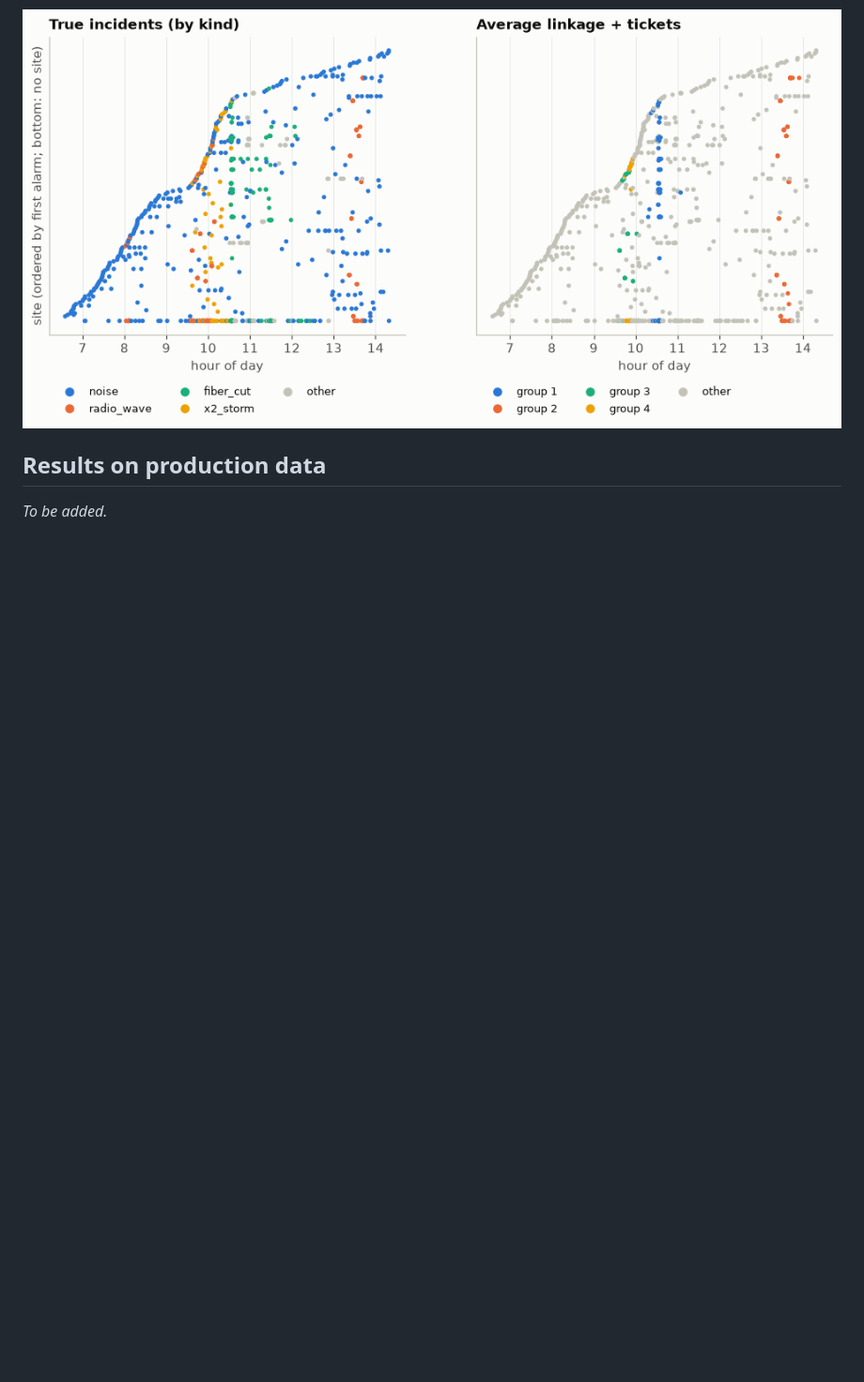
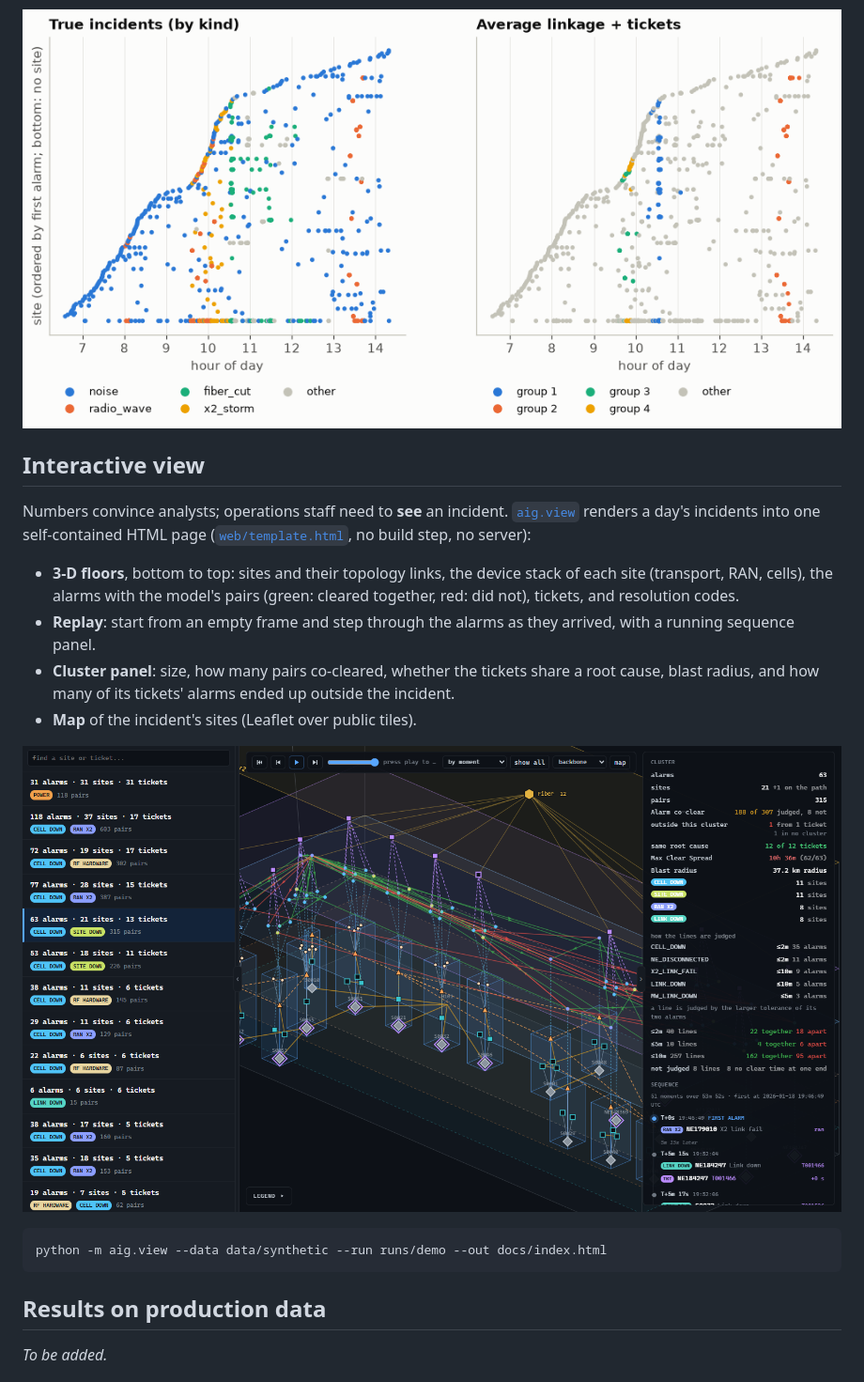
Before and after one commit to Autophuwit/telecom-alarm-grouping-gnn, a Markdown page: README.md, the part around one of its changes. Shown at 94% size. Rendered like a GitHub page; pictures changed too: reports/figures/web_view.png (added); blank space fills up the shorter version.

````diff
--- a/README.md
+++ b/README.md
@@ -76,6 +81,24 @@ truly share an incident, the share found. Numbers move by a few points between t
   ([notebook 02](notebooks/02_model_and_clustering.ipynb)).
 
 ![Single linkage against average linkage on the same alarms](reports/figures/case_single_vs_average.png)
+
+## Interactive view
+
+Numbers convince analysts; operations staff need to **see** an incident. [`aig.view`](src/aig/view.py) renders a day's
+incidents into one self-contained HTML page ([`web/template.html`](web/template.html), no build step, no server):
+
+* **3-D floors**, bottom to top: sites and their topology links, the device stack of each site (transport, RAN, cells),
+  the alarms with the model's pairs (green: cleared together, red: did not), tickets, and resolution codes.
+* **Replay**: start from an empty frame and step through the alarms as they arrived, with a running sequence panel.
+* **Cluster panel**: size, how many pairs co-cleared, whether the tickets share a root cause, blast radius, and how
+  many of its tickets' alarms ended up outside the incident.
+* **Map** of the incident's sites (Leaflet over public tiles).
+
+![The interactive view of one incident](reports/figures/web_view.png)
+
+```bash
+python -m aig.view --data data/synthetic --run runs/demo --out docs/index.html
+```
 
 ## Results on production data
 
````
Also changed, not shown: other parts of README.md (+10 -2 lines), 5 other files.
